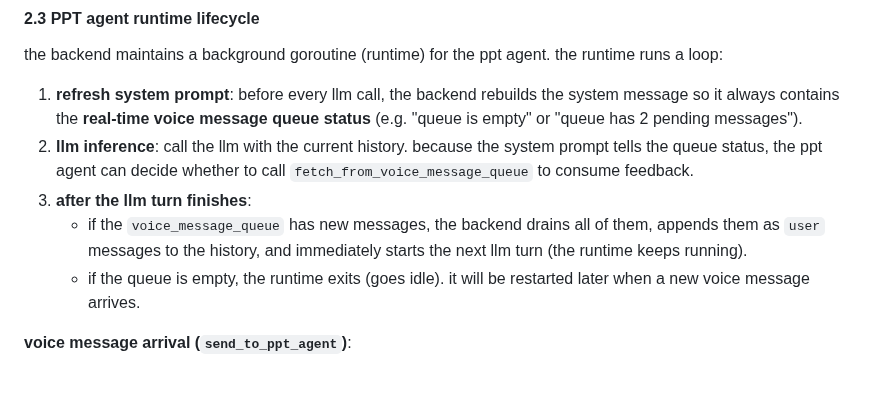
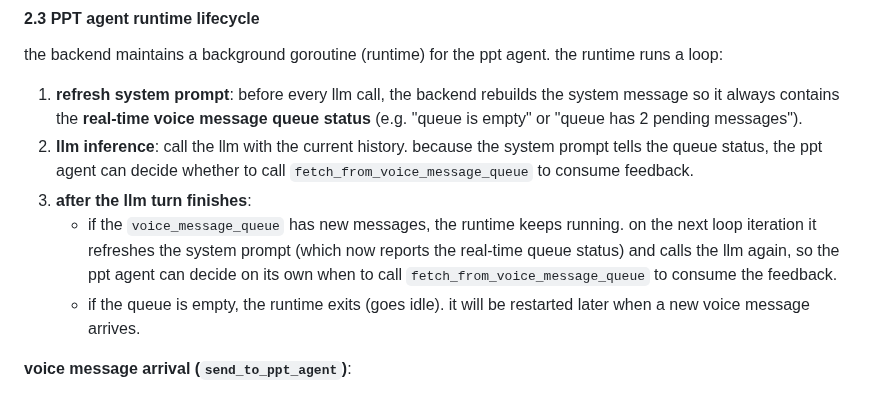
Before and after one commit to ZHYsfl/EducationAgent, a Markdown page: new_implemention/api.md, the part around the change. Rendered like a GitHub page.

Commit message:
Refine LLM call process in API documentation to clarify the handling of new messages in the voice message queue. Update the description of the runtime behavior to emphasize the refresh of the system prompt and the decision-making process for consuming feedback.

```diff
--- a/new_implemention/api.md
+++ b/new_implemention/api.md
@@ -581,7 +581,7 @@ the backend maintains a background goroutine (runtime) for the ppt agent. the ru
 1. **refresh system prompt**: before every llm call, the backend rebuilds the system message so it always contains the **real-time voice message queue status** (e.g. "queue is empty" or "queue has 2 pending messages").
 2. **llm inference**: call the llm with the current history. because the system prompt tells the queue status, the ppt agent can decide whether to call `fetch_from_voice_message_queue` to consume feedback.
 3. **after the llm turn finishes**:
-   - if the `voice_message_queue` has new messages, the backend drains all of them, appends them as `user` messages to the history, and immediately starts the next llm turn (the runtime keeps running).
+   - if the `voice_message_queue` has new messages, the runtime keeps running. on the next loop iteration it refreshes the system prompt (which now reports the real-time queue status) and calls the llm again, so the ppt agent can decide on its own when to call `fetch_from_voice_message_queue` to consume the feedback.
    - if the queue is empty, the runtime exits (goes idle). it will be restarted later when a new voice message arrives.
 
 **voice message arrival (`send_to_ppt_agent`)**:
```
